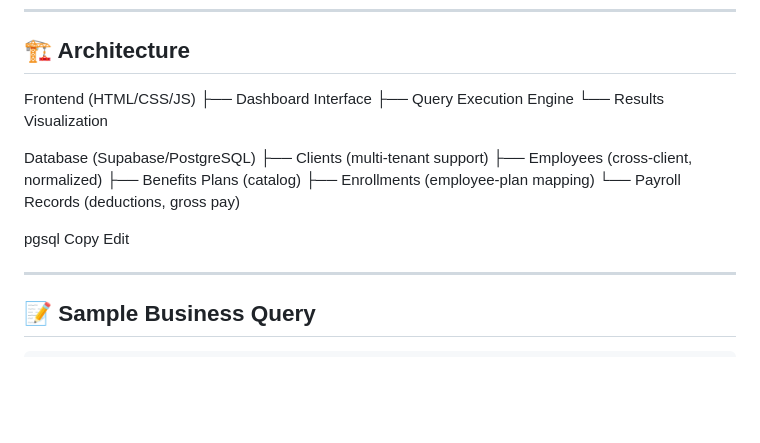
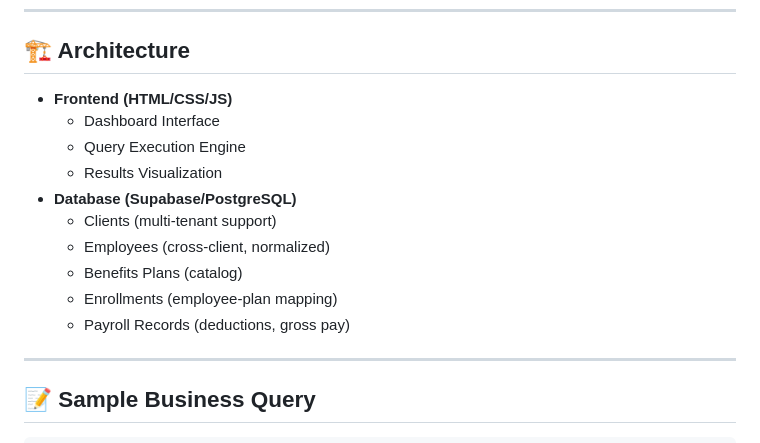
Before and after one commit to chelsbun/hr-analytics-dashboard, a Markdown page: README.md, the part around the change printed below. Rendered like a GitHub page; blank space fills up the shorter version.

```diff
--- a/README.md
+++ b/README.md
@@ -73,21 +73,16 @@ This project directly reflects the *actual pain points* faced in HR operations:
 
 ## 🏗️ Architecture
 
-Frontend (HTML/CSS/JS)
-├── Dashboard Interface
-├── Query Execution Engine
-└── Results Visualization
-
-Database (Supabase/PostgreSQL)
-├── Clients (multi-tenant support)
-├── Employees (cross-client, normalized)
-├── Benefits Plans (catalog)
-├── Enrollments (employee-plan mapping)
-└── Payroll Records (deductions, gross pay)
-
-pgsql
-Copy
-Edit
+- **Frontend (HTML/CSS/JS)**
+  - Dashboard Interface
+  - Query Execution Engine
+  - Results Visualization
+- **Database (Supabase/PostgreSQL)**
+  - Clients (multi-tenant support)
+  - Employees (cross-client, normalized)
+  - Benefits Plans (catalog)
+  - Enrollments (employee-plan mapping)
+  - Payroll Records (deductions, gross pay)
 
 ---
 
```
Also changed, not shown: other parts of README.md (+47 -43 lines).
